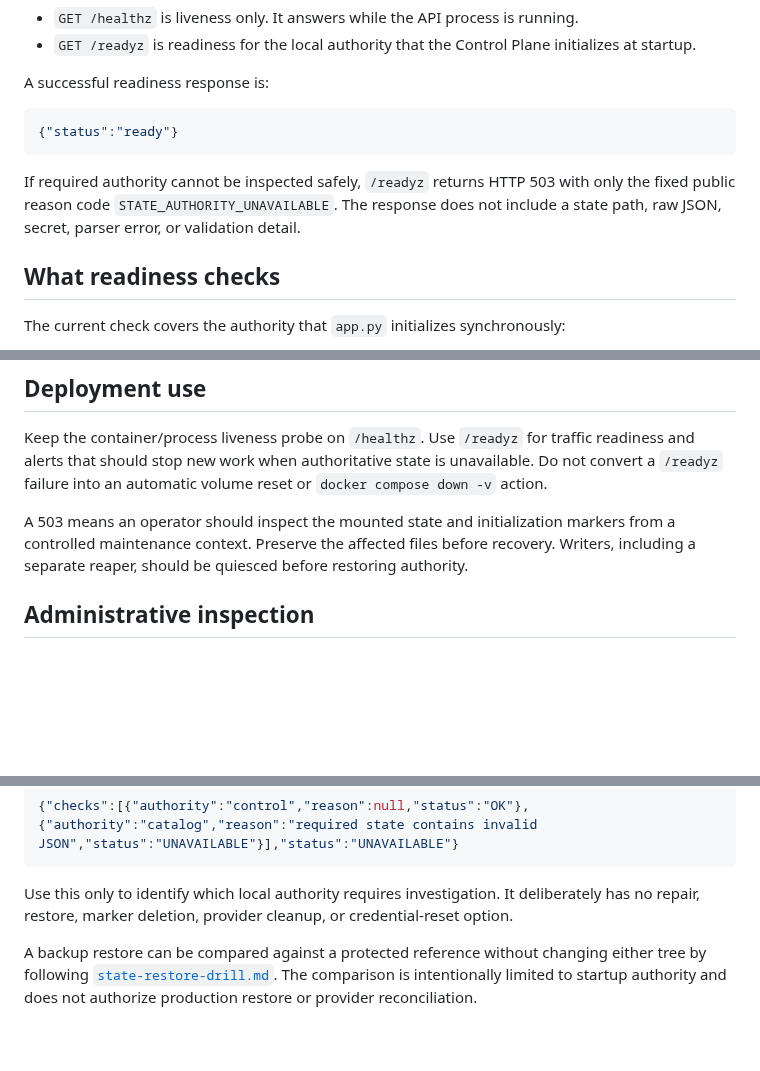
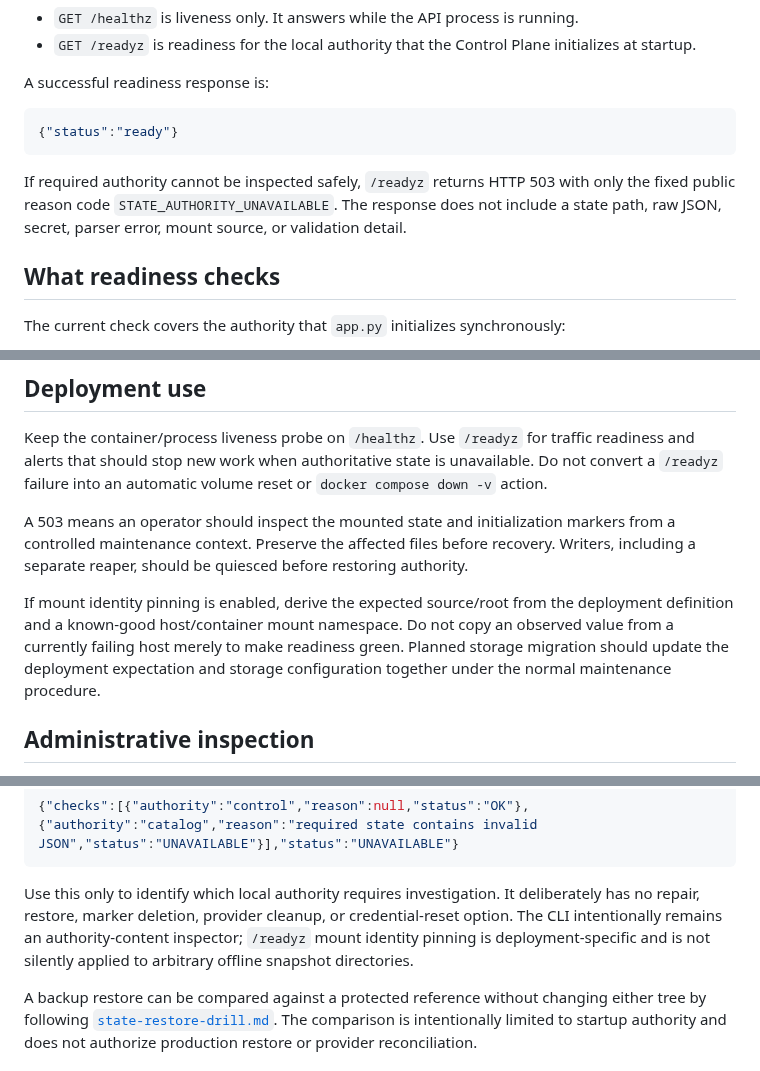
Before and after one commit to azumag/IRLight, a Markdown page: docs/operations/state-readiness.md, 3 parts joined by grey strips. Rendered like a GitHub page; blank space fills up the shorter version.

````diff
--- a/docs/operations/state-readiness.md
+++ b/docs/operations/state-readiness.md
@@ -11,7 +11,7 @@ A successful readiness response is:
 {"status":"ready"}
 ```
 
-If required authority cannot be inspected safely, `/readyz` returns HTTP 503 with only the fixed public reason code `STATE_AUTHORITY_UNAVAILABLE`. The response does not include a state path, raw JSON, secret, parser error, or validation detail.
+If required authority cannot be inspected safely, `/readyz` returns HTTP 503 with only the fixed public reason code `STATE_AUTHORITY_UNAVAILABLE`. The response does not include a state path, raw JSON, secret, parser error, mount source, or validation detail.
 
 ## What readiness checks
 
@@ -50,6 +76,8 @@ This property is covered by tests that compare file contents, mtimes, and the fi
 Keep the container/process liveness probe on `/healthz`. Use `/readyz` for traffic readiness and alerts that should stop new work when authoritative state is unavailable. Do not convert a `/readyz` failure into an automatic volume reset or `docker compose down -v` action.
 
 A 503 means an operator should inspect the mounted state and initialization markers from a controlled maintenance context. Preserve the affected files before recovery. Writers, including a separate reaper, should be quiesced before restoring authority.
+
+If mount identity pinning is enabled, derive the expected source/root from the deployment definition and a known-good host/container mount namespace. Do not copy an observed value from a currently failing host merely to make readiness green. Planned storage migration should update the deployment expectation and storage configuration together under the normal maintenance procedure.
 
 ## Administrative inspection
 
@@ -69,7 +97,7 @@ Example shape:
 {"checks":[{"authority":"control","reason":null,"status":"OK"},{"authority":"catalog","reason":"required state contains invalid JSON","status":"UNAVAILABLE"}],"status":"UNAVAILABLE"}
 ```
 
-Use this only to identify which local authority requires investigation. It deliberately has no repair, restore, marker deletion, provider cleanup, or credential-reset option.
+Use this only to identify which local authority requires investigation. It deliberately has no repair, restore, marker deletion, provider cleanup, or credential-reset option. The CLI intentionally remains an authority-content inspector; `/readyz` mount identity pinning is deployment-specific and is not silently applied to arbitrary offline snapshot directories.
 
 A backup restore can be compared against a protected reference without changing either tree by following [`state-restore-drill.md`](state-restore-drill.md). The comparison is intentionally limited to startup authority and does not authorize production restore or provider reconciliation.
 
````
Also changed, not shown: other parts of docs/operations/state-readiness.md (+29 -3 lines).
